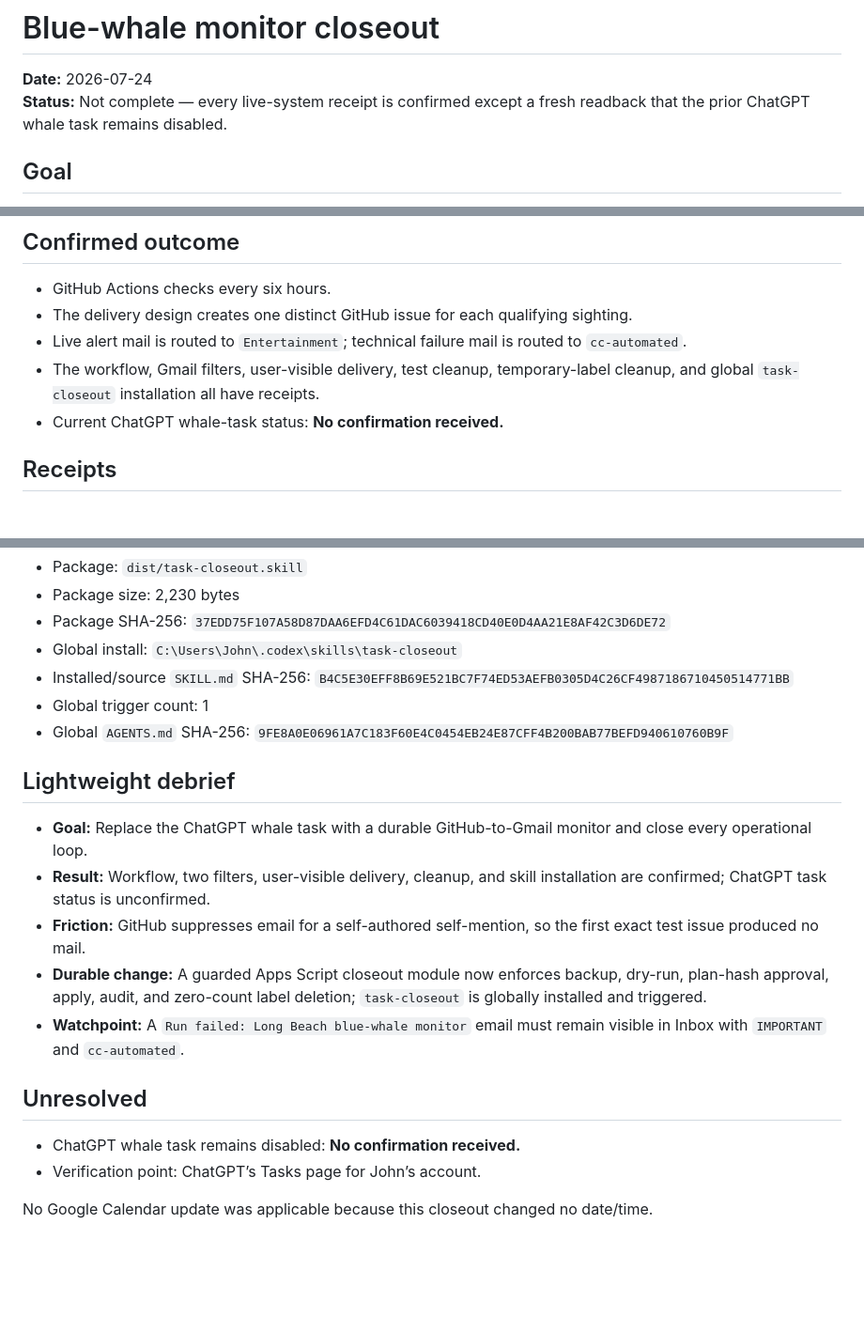
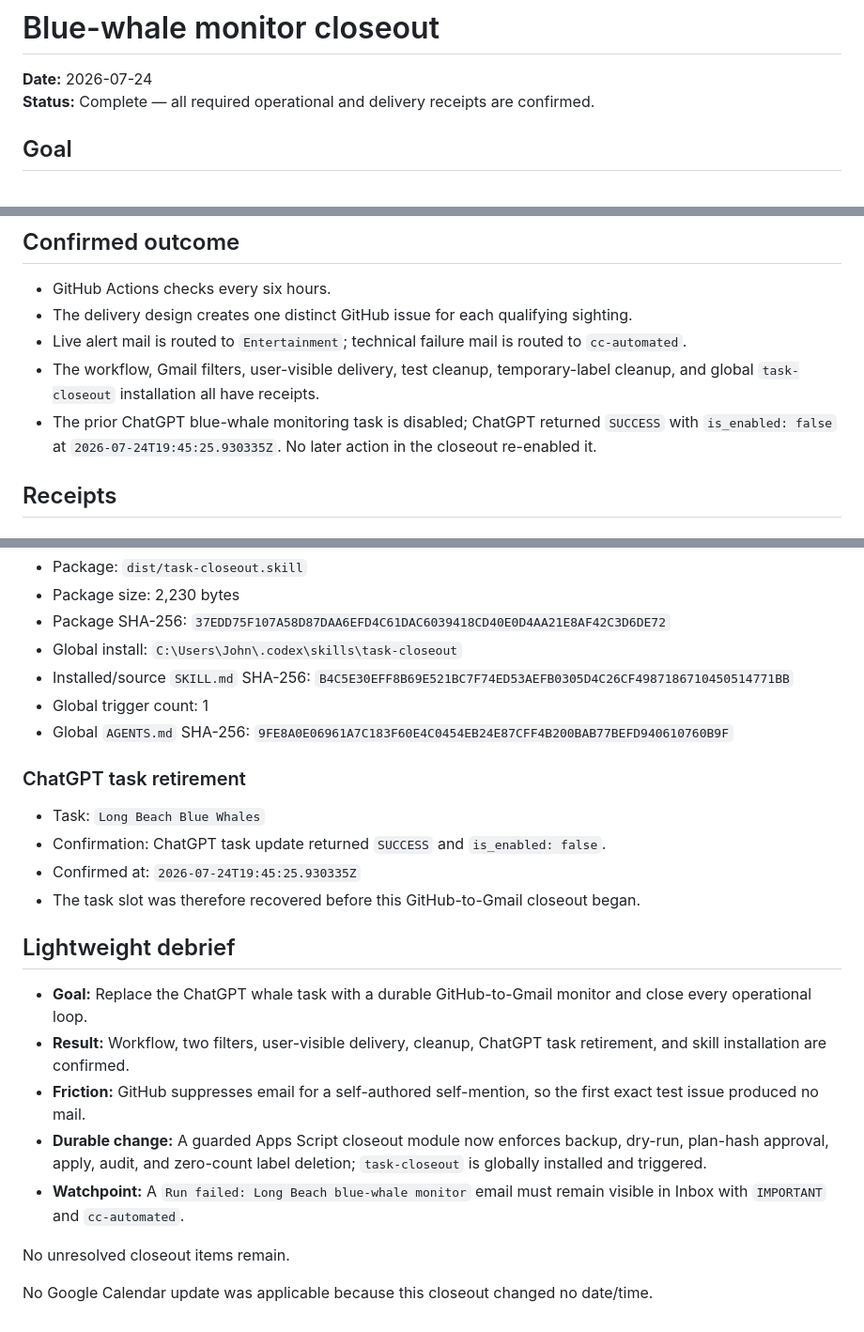
Before and after one commit to jlmcnamara/surfbot, a Markdown page: docs/closeouts/2026-07-24-blue-whale-monitor.md, 3 parts joined by grey strips. Shown at 94% size. Drawn GitHub-style; blank space fills up the shorter version.

Commit message:
Complete blue whale monitor closeout

```diff
--- a/docs/closeouts/2026-07-24-blue-whale-monitor.md
+++ b/docs/closeouts/2026-07-24-blue-whale-monitor.md
@@ -1,7 +1,7 @@
 # Blue-whale monitor closeout
 
 **Date:** 2026-07-24
-**Status:** Not complete — every live-system receipt is confirmed except a fresh readback that the prior ChatGPT whale task remains disabled.
+**Status:** Complete — all required operational and delivery receipts are confirmed.
 
 ## Goal
 
@@ -13,7 +13,7 @@ Replace the ChatGPT monitored task with a persistent zero-token, zero-task-slot
 - The delivery design creates one distinct GitHub issue for each qualifying sighting.
 - Live alert mail is routed to `Entertainment`; technical failure mail is routed to `cc-automated`.
 - The workflow, Gmail filters, user-visible delivery, test cleanup, temporary-label cleanup, and global `task-closeout` installation all have receipts.
-- Current ChatGPT whale-task status: **No confirmation received.**
+- The prior ChatGPT blue-whale monitoring task is disabled; ChatGPT returned `SUCCESS` with `is_enabled: false` at `2026-07-24T19:45:25.930335Z`. No later action in the closeout re-enabled it.
 
 ## Receipts
 
@@ -80,17 +80,21 @@ Replace the ChatGPT monitored task with a persistent zero-token, zero-task-slot
 - Global trigger count: 1
 - Global `AGENTS.md` SHA-256: `9FE8A0E06961A7C183F60E4C0454EB24E87CFF4B200BAB77BEFD940610760B9F`
 
+### ChatGPT task retirement
+
+- Task: `Long Beach Blue Whales`
+- Confirmation: ChatGPT task update returned `SUCCESS` and `is_enabled: false`.
+- Confirmed at: `2026-07-24T19:45:25.930335Z`
+- The task slot was therefore recovered before this GitHub-to-Gmail closeout began.
+
 ## Lightweight debrief
 
 - **Goal:** Replace the ChatGPT whale task with a durable GitHub-to-Gmail monitor and close every operational loop.
-- **Result:** Workflow, two filters, user-visible delivery, cleanup, and skill installation are confirmed; ChatGPT task status is unconfirmed.
+- **Result:** Workflow, two filters, user-visible delivery, cleanup, ChatGPT task retirement, and skill installation are confirmed.
 - **Friction:** GitHub suppresses email for a self-authored self-mention, so the first exact test issue produced no mail.
 - **Durable change:** A guarded Apps Script closeout module now enforces backup, dry-run, plan-hash approval, apply, audit, and zero-count label deletion; `task-closeout` is globally installed and triggered.
 - **Watchpoint:** A `Run failed: Long Beach blue-whale monitor` email must remain visible in Inbox with `IMPORTANT` and `cc-automated`.
 
-## Unresolved
-
-- ChatGPT whale task remains disabled: **No confirmation received.**
-- Verification point: ChatGPT’s Tasks page for John’s account.
+No unresolved closeout items remain.
 
 No Google Calendar update was applicable because this closeout changed no date/time.
```
